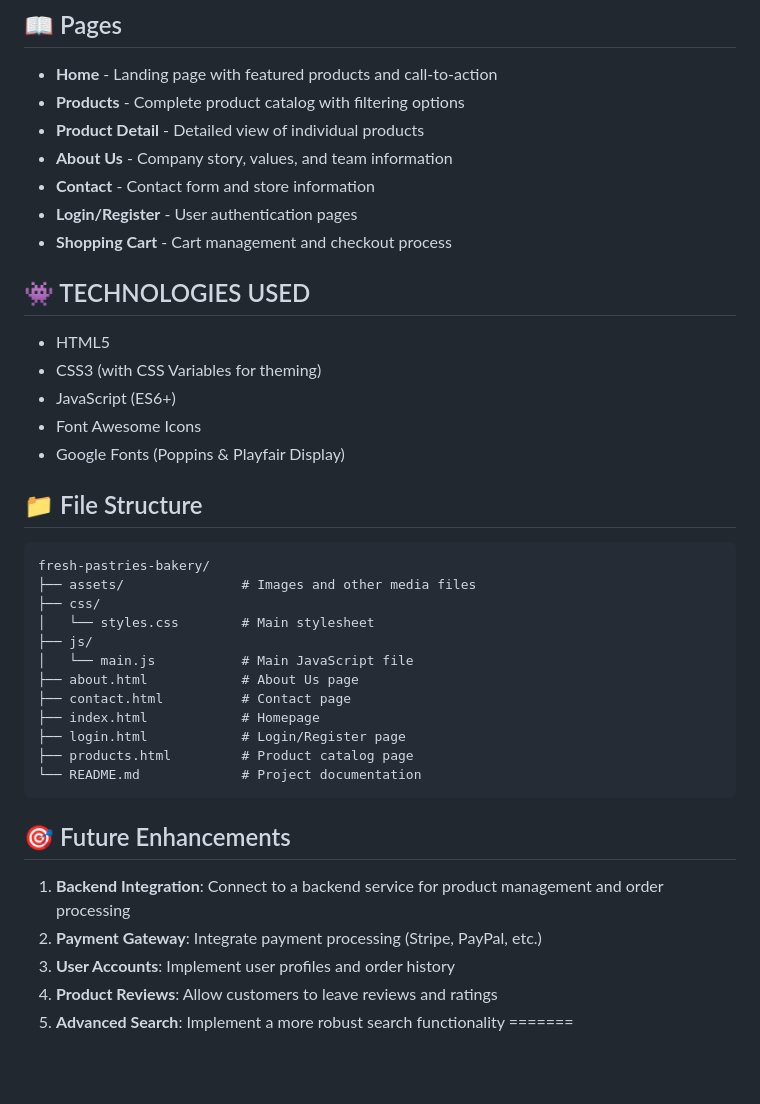
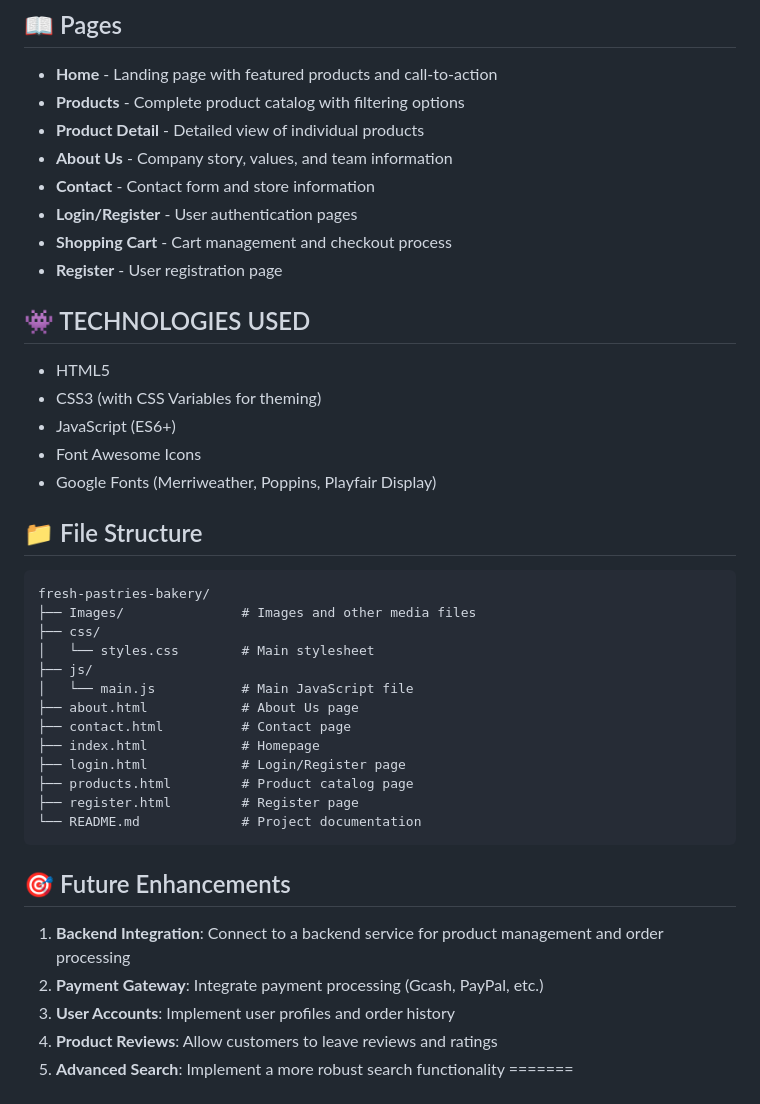
Before and after one commit to Jriv7929/Web-System-Group-9---Online-Bakery, a Markdown page: README.md, the part around the change. Drawn GitHub-style; blank space fills up the shorter version.

````diff
--- a/README.md
+++ b/README.md
@@ -17,6 +17,7 @@ This project is a collaborative effort by a group of IT students from Mapúa Mal
 - **Contact** - Contact form and store information
 - **Login/Register** - User authentication pages
 - **Shopping Cart** - Cart management and checkout process
+- **Register** - User registration page
 
 ## 👾 TECHNOLOGIES USED
 
@@ -24,12 +25,12 @@ This project is a collaborative effort by a group of IT students from Mapúa Mal
 - CSS3 (with CSS Variables for theming)
 - JavaScript (ES6+)
 - Font Awesome Icons
-- Google Fonts (Poppins & Playfair Display)
+- Google Fonts (Merriweather, Poppins, Playfair Display)
 
 ## 📁 File Structure
 ```
 fresh-pastries-bakery/
-├── assets/               # Images and other media files
+├── Images/               # Images and other media files
 ├── css/
 │   └── styles.css        # Main stylesheet
 ├── js/
@@ -39,12 +40,13 @@ fresh-pastries-bakery/
 ├── index.html            # Homepage
 ├── login.html            # Login/Register page
 ├── products.html         # Product catalog page
+├── register.html         # Register page
 └── README.md             # Project documentation
 ```
 ## 🎯 Future Enhancements
 
 1. **Backend Integration**: Connect to a backend service for product management and order processing
-2. **Payment Gateway**: Integrate payment processing (Stripe, PayPal, etc.)
+2. **Payment Gateway**: Integrate payment processing (Gcash, PayPal, etc.)
 3. **User Accounts**: Implement user profiles and order history
 4. **Product Reviews**: Allow customers to leave reviews and ratings
 5. **Advanced Search**: Implement a more robust search functionality
````
